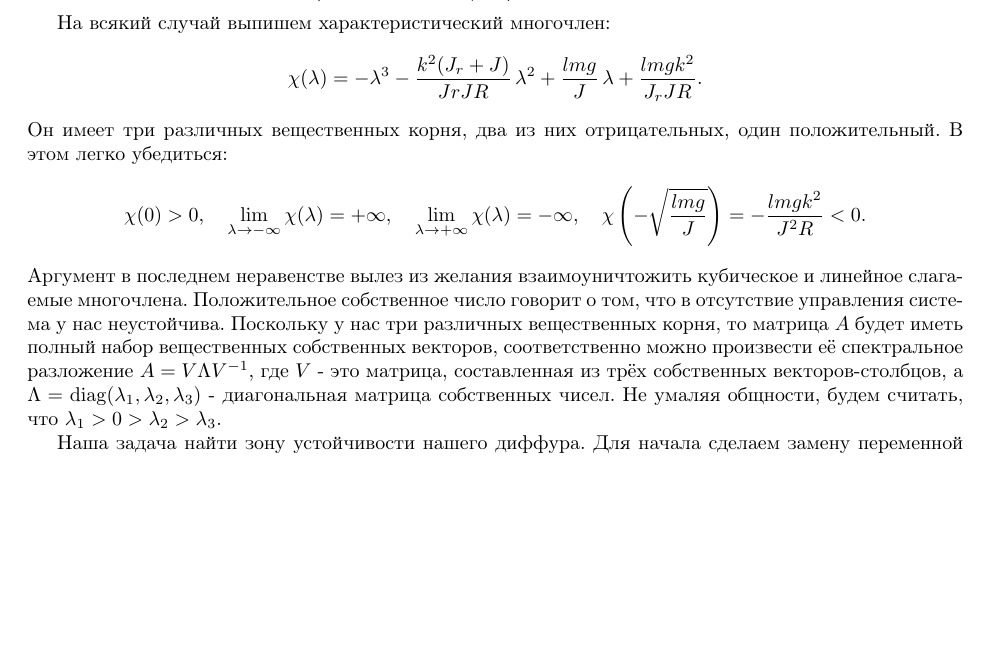
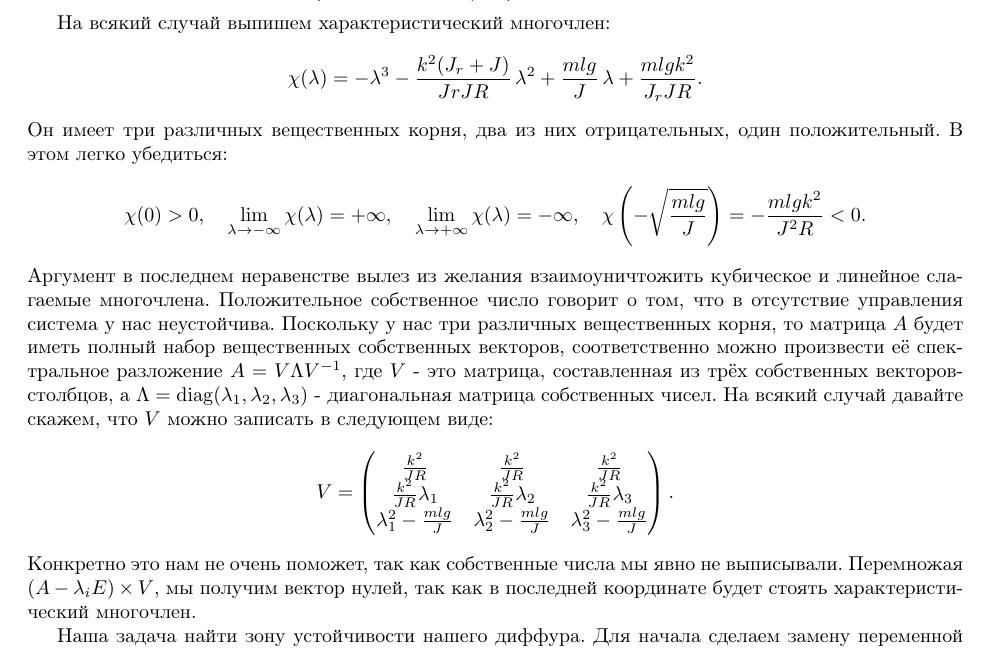
Before and after one commit to ssloy/mathfun, a LaTeX document (ReactionWheelPendulum/main.tex): part of page 3 of 4, cut so that both start at the same text, the shorter picture padded with empty space. Compiled offline with pdfLaTeX.

Commit message:
eigendecomposition matrix

```diff
--- a/ReactionWheelPendulum/main.tex
+++ b/ReactionWheelPendulum/main.tex
@@ -166,14 +166,22 @@ B=\begin{pmatrix}0\\ -\frac{k}{JR} \\ \frac{(J+J_r)k}{J\,J_r\,R} \end{pmatrix}.
 $$
 
 На всякий случай выпишем характеристический многочлен:
-$$\chi(\lambda) = -\lambda^3 - \frac{k^2(J_r+J)}{JrJR}\,\lambda^2 + \frac{lmg}{J}\,\lambda+\frac{lmgk^2}{J_rJR}.$$
+$$\chi(\lambda) = -\lambda^3 - \frac{k^2(J_r+J)}{JrJR}\,\lambda^2 + \frac{mlg}{J}\,\lambda+\frac{mlgk^2}{J_rJR}.$$
 Он имеет три различных вещественных корня, два из них отрицательных, один положительный. В этом легко убедиться:
 $$
-\chi(0)>0,\quad \lim\limits_{\lambda\rightarrow-\infty}\chi(\lambda)=+\infty,\quad \lim\limits_{\lambda\rightarrow+\infty}\chi(\lambda)=-\infty,\quad\chi\left(-\sqrt{\frac{lmg}{J}}\right) = -\frac{lmg k^2}{J^2 R}<0.
+\chi(0)>0,\quad \lim\limits_{\lambda\rightarrow-\infty}\chi(\lambda)=+\infty,\quad \lim\limits_{\lambda\rightarrow+\infty}\chi(\lambda)=-\infty,\quad\chi\left(-\sqrt{\frac{mlg}{J}}\right) = -\frac{mlg k^2}{J^2 R}<0.
 $$
 Аргумент в последнем неравенстве вылез из желания взаимоуничтожить кубическое и линейное слагаемые многочлена.
 Положительное собственное число говорит о том, что в отсутствие управления система у нас неустойчива.
 Поскольку у нас три различных вещественных корня, то матрица $A$ будет иметь полный набор вещественных собственных векторов, соответственно можно произвести её спектральное разложение $A = V \Lambda V^{-1}$, где $V$ - это матрица, составленная из трёх собственных векторов-столбцов, а $\Lambda=\diag{\lambda_1, \lambda_2, \lambda_3}$ - диагональная матрица собственных чисел.
-Не умаляя общности, будем считать, что $\lambda_1>0>\lambda_2>\lambda_3$.
+На всякий случай давайте скажем, что $V$ можно записать в следующем виде:
+$$
+V=\begin{pmatrix}
+\frac{k^2}{JR}              & \frac{k^2}{JR}              & \frac{k^2}{JR}               \\
+\frac{k^2}{JR}\lambda_1     & \frac{k^2}{JR}\lambda_2     & \frac{k^2}{JR}\lambda_3      \\
+\lambda^2_1 - \frac{mlg}{J} & \lambda^2_2 - \frac{mlg}{J} & \lambda^2_3 - \frac{mlg}{J}
+\end{pmatrix}.
+$$
+Конкретно это нам не очень поможет, так как собственные числа мы явно не выписывали. Перемножая $(A-\lambda_iE)\times V$, мы получим вектор нулей, так как в последней координате будет стоять характеристический многочлен.
 
 Наша задача найти зону устойчивости нашего диффура. Для начала сделаем замену переменной $x=Vy$.
```
Also changed, not shown: ReactionWheelPendulum/main.pdf, ReactionWheelPendulum/main.tex (1 more changed lines).
